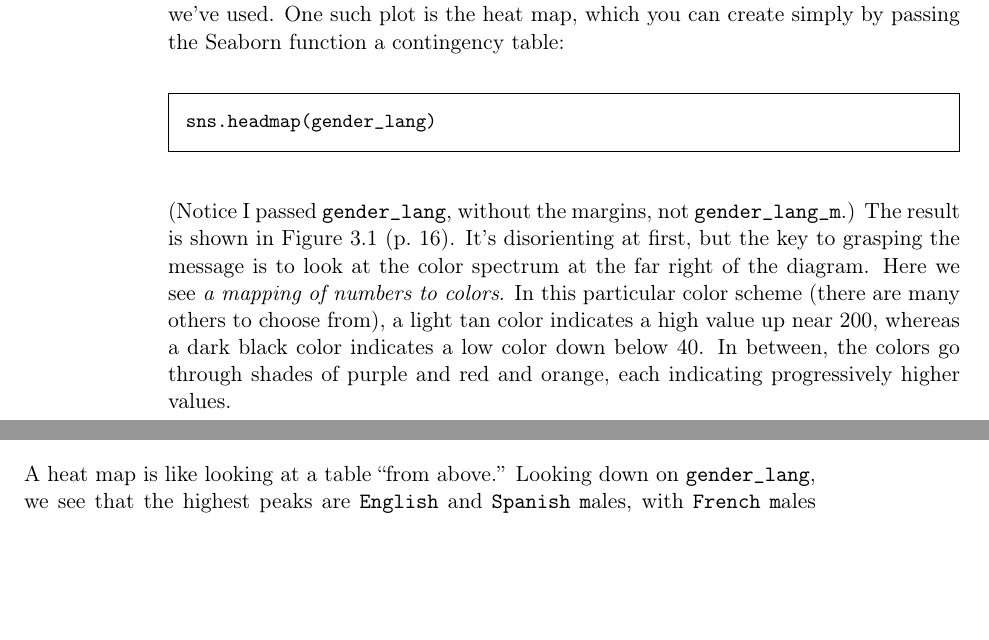
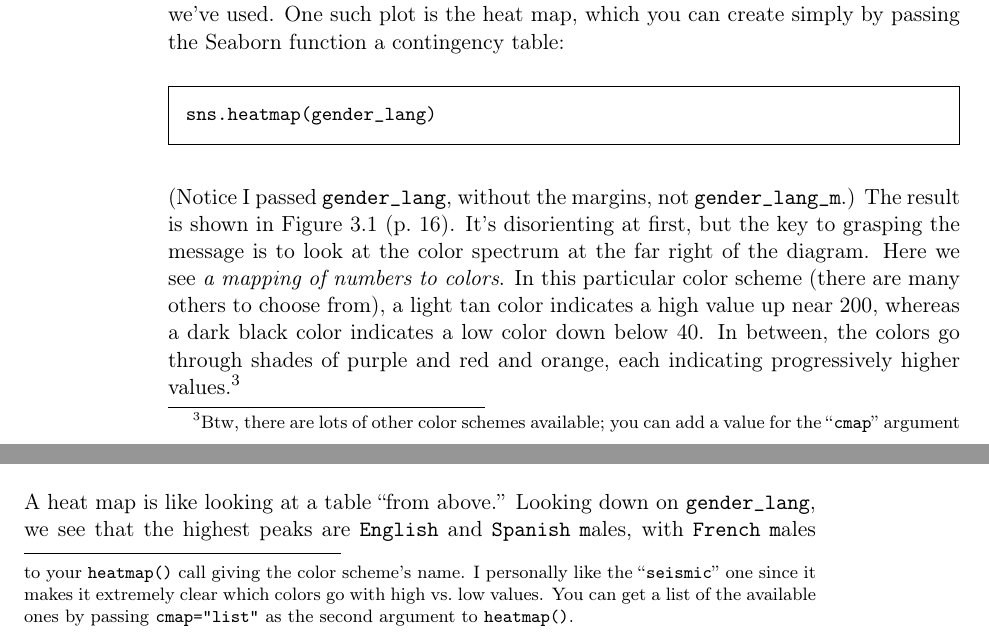
Before and after one commit to divilian/crystal-ball-2, a LaTeX book (foundations.tex, which reads edaExtensions.tex): two parts of pages 19 and 20 of 28, joined at a grey line, cut so that both start at the same text, the shorter picture padded with empty space. Compiled offline with pdfLaTeX.

Commit message:
Add note on color schemes.

```diff
--- a/edaExtensions.tex
+++ b/edaExtensions.tex
@@ -417,9 +417,11 @@ the other libraries we've used. One such plot is the heat map, which you can
 create simply by passing the Seaborn function a contingency table:
 
 \index{gender\_lang@\texttt{gender\_lang}}
+\index{heatmap@\texttt{heatmap()} (Seaborn)}
+\index{color scheme}
 
 \begin{Verbatim}[fontsize=\small,samepage=true,frame=single,framesep=3mm]
-sns.headmap(gender_lang)
+sns.heatmap(gender_lang)
 \end{Verbatim}
 
 (Notice I passed \texttt{gender\_lang}, without the margins, not
@@ -430,7 +432,14 @@ we see \textit{a mapping of numbers to colors}. In this particular color scheme
 (there are many others to choose from), a light tan color indicates a high
 value up near 200, whereas a dark black color indicates a low color down below
 40. In between, the colors go through shades of purple and red and orange, each
-indicating progressively higher values.
+indicating progressively higher values.\footnote{Btw, there are lots of other
+color schemes available; you can add a value for the ``\texttt{cmap}'' argument
+to your \texttt{heatmap()} call giving the color scheme's name. I personally
+like the \index{seismic@\texttt{seismic} (color scheme)}``\texttt{seismic}''
+one since it makes it extremely clear which colors go with high vs.~low values.
+You can get a list of the available ones by passing \texttt{cmap="list"} as the
+second argument to \texttt{heatmap()}.}
+
 
 \begin{figure}[ht]
 \centering
```
